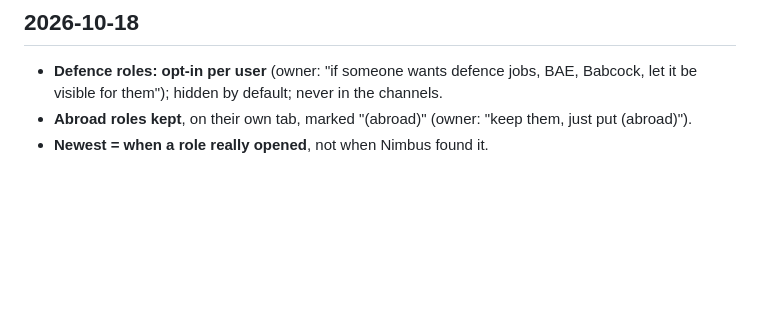
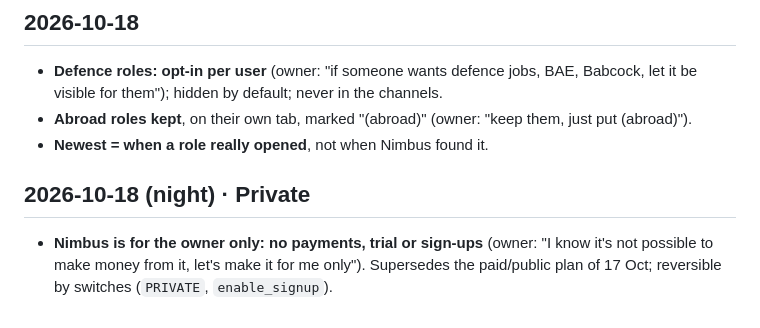
Before and after one commit to JaafarAlDarukee/nimbus, a Markdown page: vault/09 Decisions log.md, the part around the change. Drawn GitHub-style; blank space fills up the shorter version.

```diff
--- a/vault/09 Decisions log.md
+++ b/vault/09 Decisions log.md
@@ -67,3 +67,6 @@ No Airbus, BAE Systems, Boeing, or any nuclear / weapons / defence company or ro
 - **Defence roles: opt-in per user** (owner: "if someone wants defence jobs, BAE, Babcock, let it be visible for them"); hidden by default; never in the channels.
 - **Abroad roles kept**, on their own tab, marked "(abroad)" (owner: "keep them, just put (abroad)").
 - **Newest = when a role really opened**, not when Nimbus found it.
+
+## 2026-10-18 (night) · Private
+- **Nimbus is for the owner only: no payments, trial or sign-ups** (owner: "I know it's not possible to make money from it, let's make it for me only"). Supersedes the paid/public plan of 17 Oct; reversible by switches (`PRIVATE`, `enable_signup`).
```
Also changed, not shown: vault/00 Start Here.md (+3 -0 lines), vault/Sessions/2026-10-01 to 17.md (+3 -0 lines).
